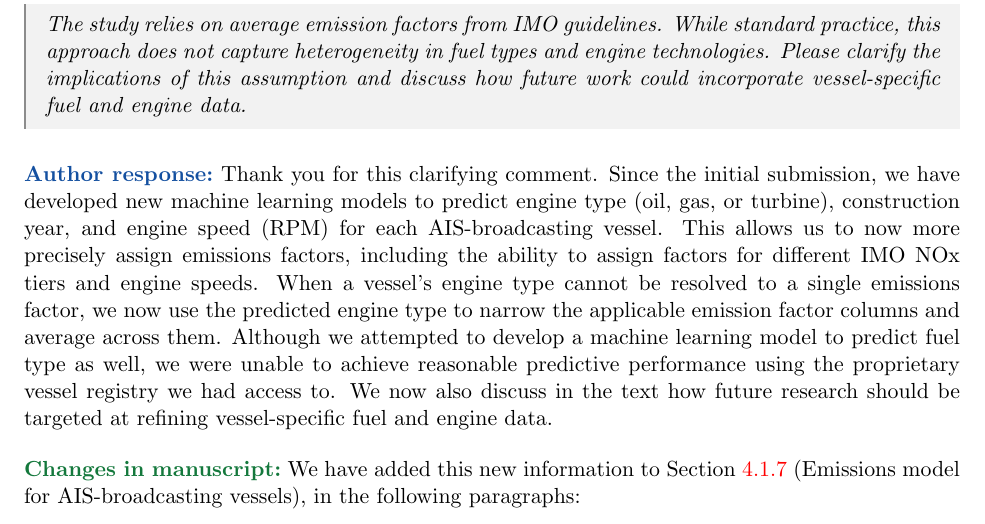
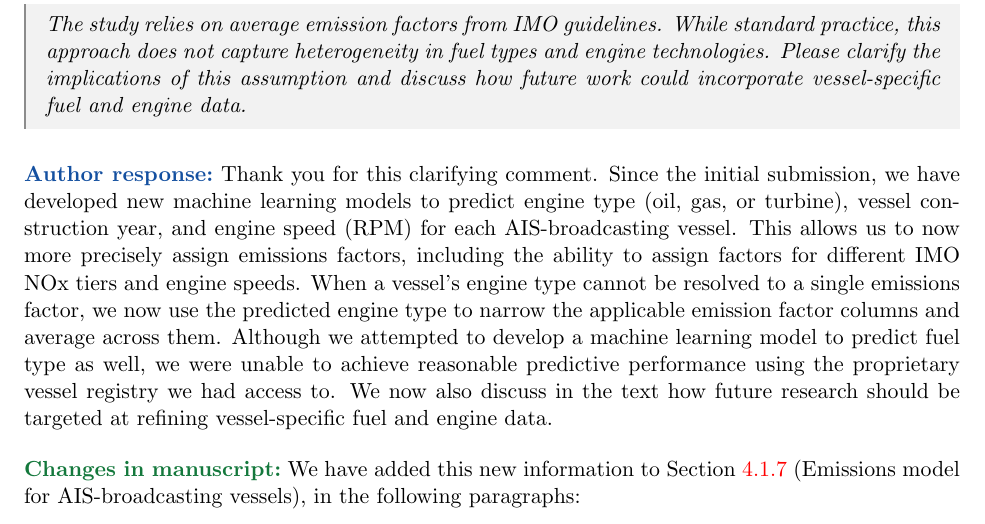
Before and after one commit to emlab-ucsb/paper-ocean-ghg, a LaTeX document (point_by_point_response_revision_1.tex): part of page 6 of 29, cut so that both start at the same text. Compiled offline with pdfLaTeX.

Commit message:
Updates from Overleaf

```diff
--- a/point_by_point_response_revision_1.tex
+++ b/point_by_point_response_revision_1.tex
@@ -184,7 +184,7 @@ technologies. Please clarify the implications of this assumption and discuss how
 future work could incorporate vessel-specific fuel and engine data.
 \end{refquote}
 
-\response Thank you for this clarifying comment. Since the initial submission, we have developed new machine learning models to predict engine type (oil, gas, or turbine), construction year, and engine speed (RPM) for each AIS-broadcasting vessel. This allows us to now more precisely assign emissions factors, including the ability to assign factors for different IMO NOx tiers and engine speeds. When a vessel's engine type cannot be resolved to a single emissions factor, we now use the predicted engine type to narrow the applicable emission factor columns and average across them. Although we attempted to develop a machine learning model to predict fuel type as well, we were unable to achieve reasonable predictive performance using the proprietary vessel registry we had access to. We now also discuss in the text how future research should be targeted at refining vessel-specific fuel and engine data.
+\response Thank you for this clarifying comment. Since the initial submission, we have developed new machine learning models to predict engine type (oil, gas, or turbine), vessel construction year, and engine speed (RPM) for each AIS-broadcasting vessel. This allows us to now more precisely assign emissions factors, including the ability to assign factors for different IMO NOx tiers and engine speeds. When a vessel's engine type cannot be resolved to a single emissions factor, we now use the predicted engine type to narrow the applicable emission factor columns and average across them. Although we attempted to develop a machine learning model to predict fuel type as well, we were unable to achieve reasonable predictive performance using the proprietary vessel registry we had access to. We now also discuss in the text how future research should be targeted at refining vessel-specific fuel and engine data.
 
 \changes We have added this new information to Section \textcolor{red}{4.1.7} (Emissions model for AIS-broadcasting vessels), in the following paragraphs:
 
```
